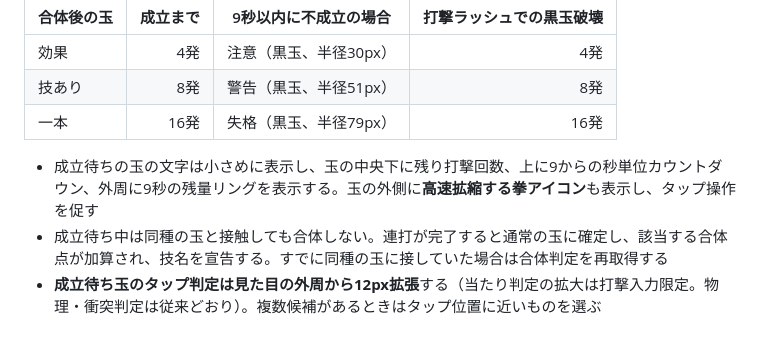
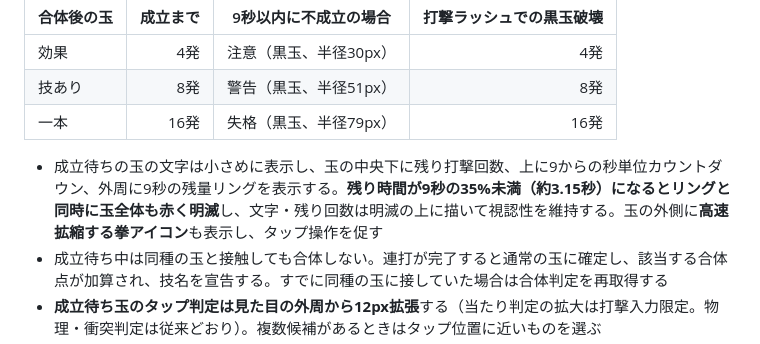
Before and after one commit to yr2610/ddj-game, a Markdown page: README.md, the part around the change. Rendered like a GitHub page.

Commit message:
成立待ち玉の時間切れ直前に本体全体が赤明滅する仕様を記録

```diff
--- a/README.md
+++ b/README.md
@@ -75,7 +75,7 @@
 | 技あり | 8発 | 警告（黒玉、半径51px） | 8発 |
 | 一本 | 16発 | 失格（黒玉、半径79px） | 16発 |
 
-- 成立待ちの玉の文字は小さめに表示し、玉の中央下に残り打撃回数、上に9からの秒単位カウントダウン、外周に9秒の残量リングを表示する。玉の外側に**高速拡縮する拳アイコン**も表示し、タップ操作を促す
+- 成立待ちの玉の文字は小さめに表示し、玉の中央下に残り打撃回数、上に9からの秒単位カウントダウン、外周に9秒の残量リングを表示する。**残り時間が9秒の35%未満（約3.15秒）になるとリングと同時に玉全体も赤く明滅**し、文字・残り回数は明滅の上に描いて視認性を維持する。玉の外側に**高速拡縮する拳アイコン**も表示し、タップ操作を促す
 - 成立待ち中は同種の玉と接触しても合体しない。連打が完了すると通常の玉に確定し、該当する合体点が加算され、技名を宣告する。すでに同種の玉に接していた場合は合体判定を再取得する
 - **成立待ち玉のタップ判定は見た目の外周から12px拡張**する（当たり判定の拡大は打撃入力限定。物理・衝突判定は従来どおり）。複数候補があるときはタップ位置に近いものを選ぶ
 - 制限時間切れの黒玉は元の大きさ・物理演算のまま残り、他の玉（黒玉同士も含む）と合体しない。**通常時は何回叩いても消せない**。黒玉は打撃ラッシュ中に破壊できるほか、投げラッシュを満タン発動すると全消去。打撃による黒玉の耐久減少はラッシュをまたいで引き継がない。
```
